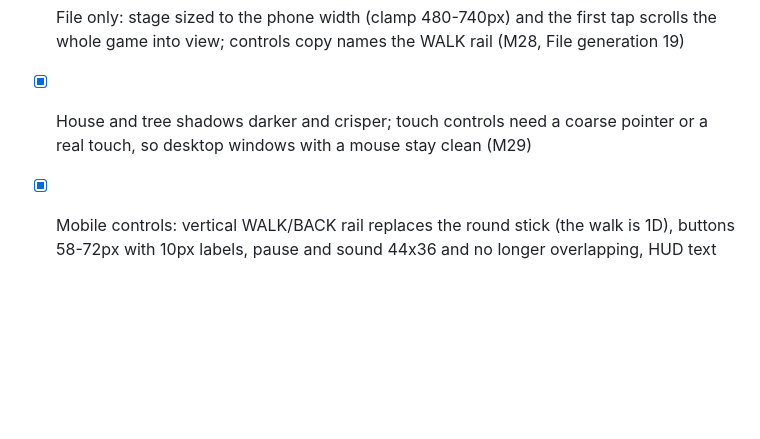
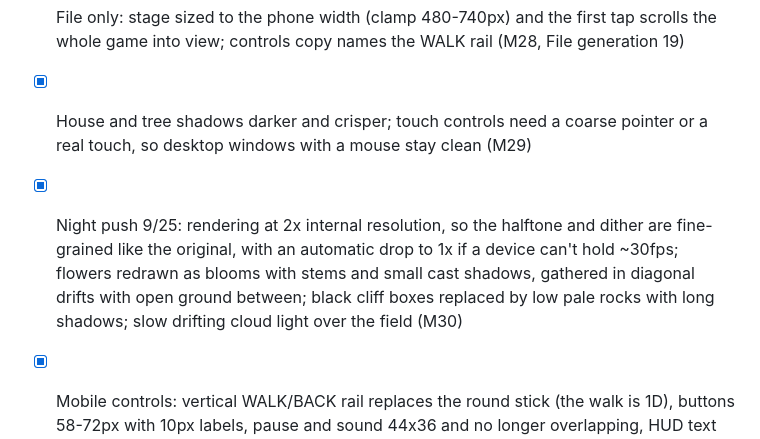
Before and after one commit to aeiouvcode/o-empire-reborn, a Markdown page: CURRENT_TASK.md, the part around the change. GitHub-like rendering; blank space fills up the shorter version.

Commit message:
M30 halftone, flower drifts, rocks, cloud light: CURRENT_TASK.md

```diff
--- a/CURRENT_TASK.md
+++ b/CURRENT_TASK.md
@@ -50,6 +50,7 @@
 - [x] Left and right edges blur too, like the original's frame; road drawn paler and stronger so it reads at the new scale (M27)
 - [x] File only: stage sized to the phone width (clamp 480-740px) and the first tap scrolls the whole game into view; controls copy names the WALK rail (M28, File generation 19)
 - [x] House and tree shadows darker and crisper; touch controls need a coarse pointer or a real touch, so desktop windows with a mouse stay clean (M29)
+- [x] Night push 9/25: rendering at 2x internal resolution, so the halftone and dither are fine-grained like the original, with an automatic drop to 1x if a device can't hold ~30fps; flowers redrawn as blooms with stems and small cast shadows, gathered in diagonal drifts with open ground between; black cliff boxes replaced by low pale rocks with long shadows; slow drifting cloud light over the field (M30)
 - [x] Mobile controls: vertical WALK/BACK rail replaces the round stick (the walk is 1D), buttons 58-72px with 10px labels, pause and sound 44x36 and no longer overlapping, HUD text 8px (M24)
 
 **Owner:** web build owned by the O Empire web agent since 2026-09-23 (design-sweep agent is audit-only here; Godot track works only under godot/).
```
